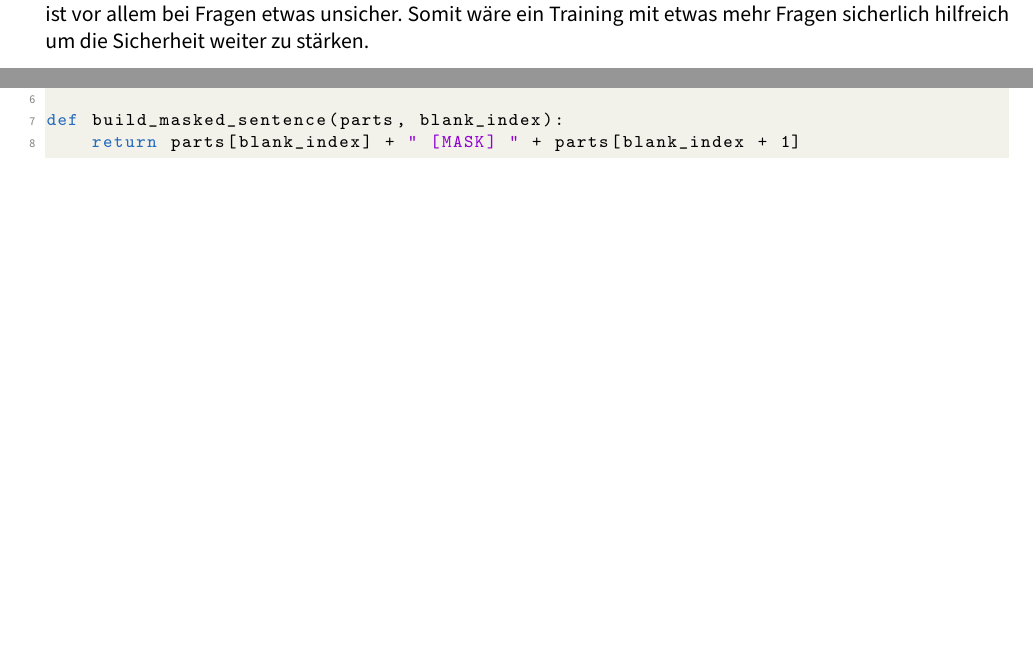
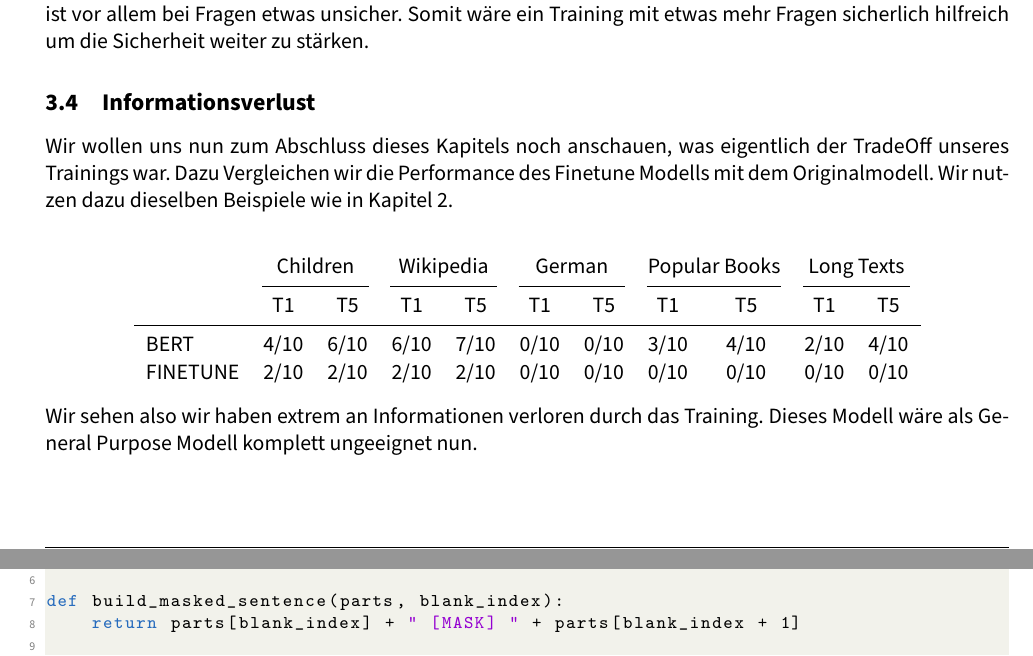
Before and after one commit to b4bergi/AML-Projekt, a LaTeX document (arbeit.tex): two parts of pages 14 and 18 of 21 before the commit and two parts of pages 14 and 19 of 21 after it, joined at a grey line, cut so that both start at the same text, the shorter picture padded with empty space. Compiled offline with pdfLaTeX.

Commit message:
Abschnitt Informationsverlust

```diff
--- a/arbeit.tex
+++ b/arbeit.tex
@@ -804,6 +804,28 @@ Generell lässt sich die Wahrscheinlichkeit(Confidence) im folgenden Diagramm da
 \end{figure}
 Wir sehen also bei einem Großteil der Vorhersagen ist sich das Modell sehr sicher. 86 von 98 Vorhersagen haben eine Sicherheit von mehr als 95 \% und lediglich 5 eine kleiner als 80 \%. Dennoch sehen wir das Modell ist vor allem bei Fragen etwas unsicher. Somit wäre ein Training mit etwas mehr Fragen sicherlich hilfreich um die Sicherheit weiter zu stärken.
 
+\subsection{Informationsverlust}
+Wir wollen uns nun zum Abschluss dieses Kapitels noch anschauen, was eigentlich der TradeOff unseres Trainings war. Dazu Vergleichen wir die Performance des Finetune Modells mit dem Originalmodell. Wir nutzen dazu dieselben Beispiele wie in Kapitel 2. \\
+\begin{center}
+\begin{tabular}{l cc cc cc cc cc}
+& \multicolumn{2}{c}{Children}
+& \multicolumn{2}{c}{Wikipedia}
+& \multicolumn{2}{c}{German}
+& \multicolumn{2}{c}{Popular Books}
+& \multicolumn{2}{c}{Long Texts} \\
+\cmidrule(lr){2-3}
+\cmidrule(lr){4-5}
+\cmidrule(lr){6-7}
+\cmidrule(lr){8-9}
+\cmidrule(lr){10-11}
+& T1 & T5 & T1 & T5 & T1 & T5 & T1 & T5 & T1 & T5 \\
+\midrule
+BERT & 4/10 & 6/10 & 6/10 & 7/10 & 0/10 & 0/10 & 3/10 & 4/10 & 2/10 & 4/10  \\
+FINETUNE            & 2/10 & 2/10 & 2/10 & 2/10 & 0/10 & 0/10 & 0/10 & 0/10 & 0/10 & 0/10  \\
+\end{tabular}
+\end{center}
+Wir sehen also wir haben extrem an Informationen verloren durch das Training. Dieses Modell wäre als General Purpose Modell komplett ungeeignet nun.
+
 %==========================
 %Teil 3
 %==========================
```
Also changed, not shown: arbeit.pdf.
